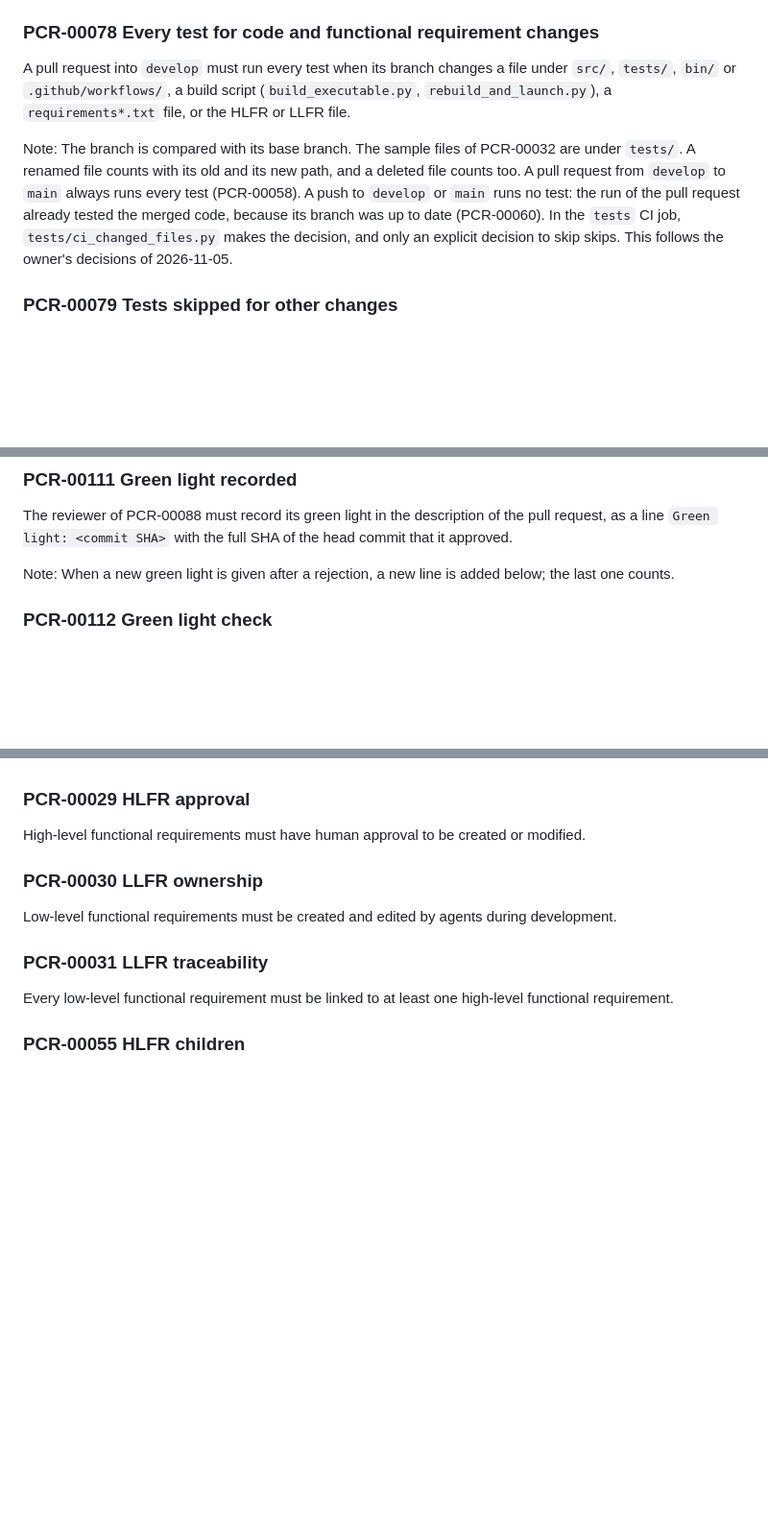
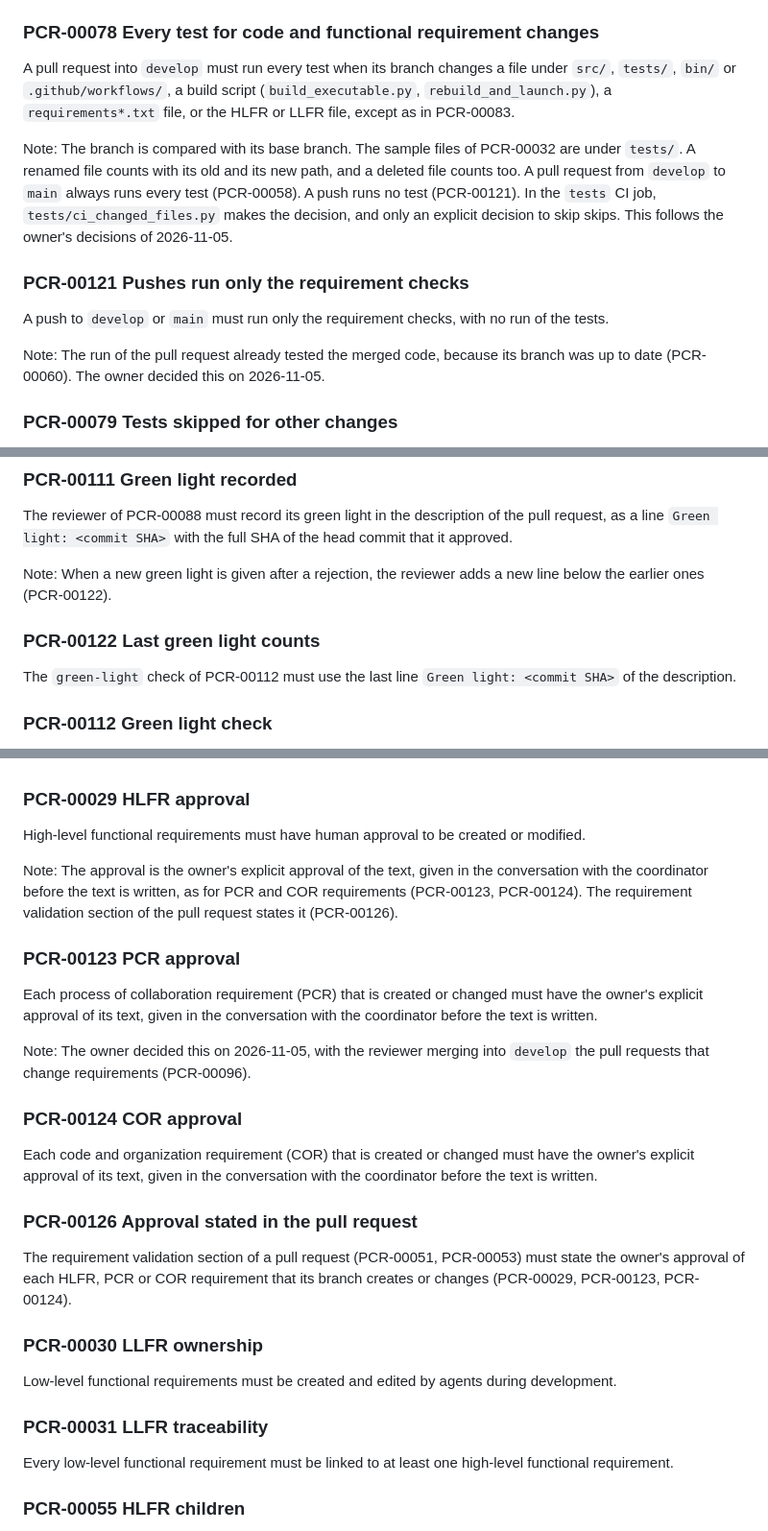
Before and after one commit to materodr/plot_tool, a Markdown page: docs/requirements/process_of_collaboration.md, 3 parts joined by grey strips. Shown at 96% size. GitHub-like rendering; blank space fills up the shorter version.

```diff
--- a/docs/requirements/process_of_collaboration.md
+++ b/docs/requirements/process_of_collaboration.md
@@ -179,9 +179,14 @@ For PCR-00057, a test shown with the `Fail*` of PCR-00063 must count as run, als
 Note: The `tests` CI job adds `--environment-limit` only when installing PyQt6 or h5py fails on the runner, with a justification that names the failed install. A test that runs and fails still fails the job. An environment `Fail*` is accepted into `develop` only: a pull request into `main` carries no `Fail*` (PCR-00069).
 
 ### PCR-00078 Every test for code and functional requirement changes
-A pull request into `develop` must run every test when its branch changes a file under `src/`, `tests/`, `bin/` or `.github/workflows/`, a build script (`build_executable.py`, `rebuild_and_launch.py`), a `requirements*.txt` file, or the HLFR or LLFR file.
+A pull request into `develop` must run every test when its branch changes a file under `src/`, `tests/`, `bin/` or `.github/workflows/`, a build script (`build_executable.py`, `rebuild_and_launch.py`), a `requirements*.txt` file, or the HLFR or LLFR file, except as in PCR-00083.
 
-Note: The branch is compared with its base branch. The sample files of PCR-00032 are under `tests/`. A renamed file counts with its old and its new path, and a deleted file counts too. A pull request from `develop` to `main` always runs every test (PCR-00058). A push to `develop` or `main` runs no test: the run of the pull request already tested the merged code, because its branch was up to date (PCR-00060). In the `tests` CI job, `tests/ci_changed_files.py` makes the decision, and only an explicit decision to skip skips. This follows the owner's decisions of 2026-11-05.
+Note: The branch is compared with its base branch. The sample files of PCR-00032 are under `tests/`. A renamed file counts with its old and its new path, and a deleted file counts too. A pull request from `develop` to `main` always runs every test (PCR-00058). A push runs no test (PCR-00121). In the `tests` CI job, `tests/ci_changed_files.py` makes the decision, and only an explicit decision to skip skips. This follows the owner's decisions of 2026-11-05.
+
+### PCR-00121 Pushes run only the requirement checks
+A push to `develop` or `main` must run only the requirement checks, with no run of the tests.
+
+Note: The run of the pull request already tested the merged code, because its branch was up to date (PCR-00060). The owner decided this on 2026-11-05.
 
 ### PCR-00079 Tests skipped for other changes
 A pull request into `develop` whose branch changes only files outside the list of PCR-00078 must skip the run of the tests.
@@ -390,7 +400,10 @@ Note: The merge of `develop` changes the branch after the green light, so the `g
 ### PCR-00111 Green light recorded
 The reviewer of PCR-00088 must record its green light in the description of the pull request, as a line `Green light: <commit SHA>` with the full SHA of the head commit that it approved.
 
-Note: When a new green light is given after a rejection, a new line is added below; the last one counts.
+Note: When a new green light is given after a rejection, the reviewer adds a new line below the earlier ones (PCR-00122).
+
+### PCR-00122 Last green light counts
+The `green-light` check of PCR-00112 must use the last line `Green light: <commit SHA>` of the description.
 
 ### PCR-00112 Green light check
 The `green-light` CI check must fail a pull request into `develop` whose head commit isn't the commit of the last green-light line of its description (PCR-00111), except the pull request of PCR-00085.
@@ -420,6 +433,19 @@ Functional requirements must be divided into two categories: high-level function
 
 ### PCR-00029 HLFR approval
 High-level functional requirements must have human approval to be created or modified.
+
+Note: The approval is the owner's explicit approval of the text, given in the conversation with the coordinator before the text is written, as for PCR and COR requirements (PCR-00123, PCR-00124). The requirement validation section of the pull request states it (PCR-00126).
+
+### PCR-00123 PCR approval
+Each process of collaboration requirement (PCR) that is created or changed must have the owner's explicit approval of its text, given in the conversation with the coordinator before the text is written.
+
+Note: The owner decided this on 2026-11-05, with the reviewer merging into `develop` the pull requests that change requirements (PCR-00096).
+
+### PCR-00124 COR approval
+Each code and organization requirement (COR) that is created or changed must have the owner's explicit approval of its text, given in the conversation with the coordinator before the text is written.
+
+### PCR-00126 Approval stated in the pull request
+The requirement validation section of a pull request (PCR-00051, PCR-00053) must state the owner's approval of each HLFR, PCR or COR requirement that its branch creates or changes (PCR-00029, PCR-00123, PCR-00124).
 
 ### PCR-00030 LLFR ownership
 Low-level functional requirements must be created and edited by agents during development.
```
Also changed, not shown: other parts of docs/requirements/process_of_collaboration.md (+10 -5 lines), CLAUDE.md (+6 -5 lines), docs/process/feature_fix_flow.md (+5 -5 lines), docs/process/feature_fix_flow.png, 7 other files.
